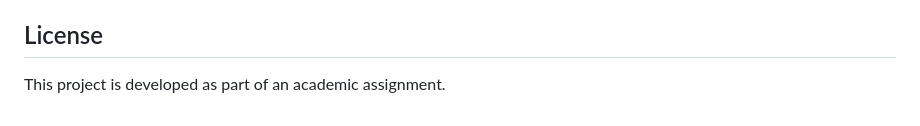
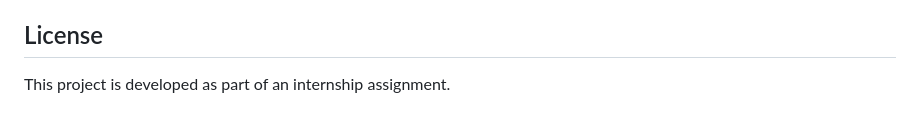
Before and after one commit to shinanmohamed363/Student-Registration-System, a Markdown page: README.md, the part around the change. GitHub-like rendering.

```diff
--- a/README.md
+++ b/README.md
@@ -366,4 +366,4 @@ student-registration-system/
 
 ## License
 
-This project is developed as part of an academic assignment.
+This project is developed as part of an internship assignment.
```
